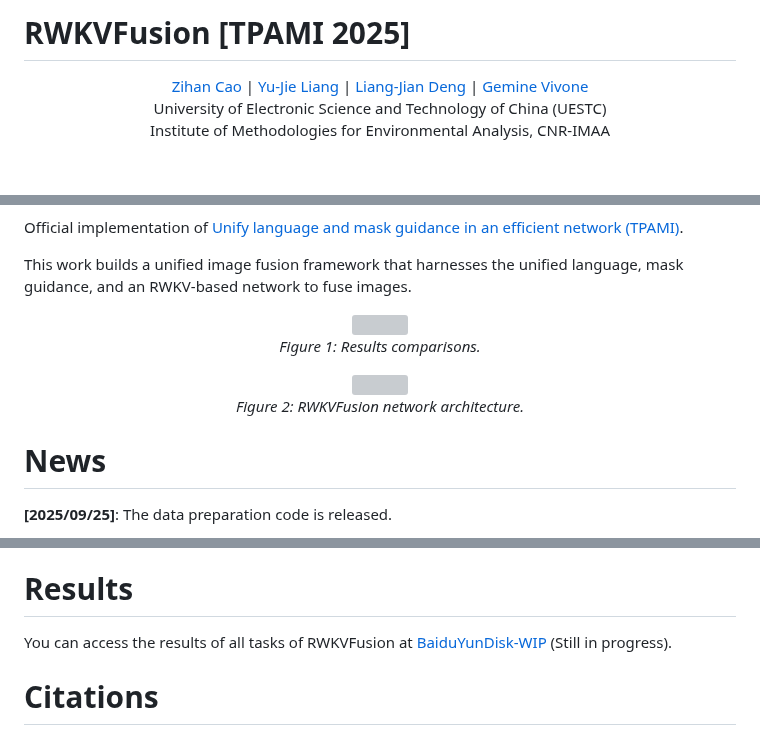
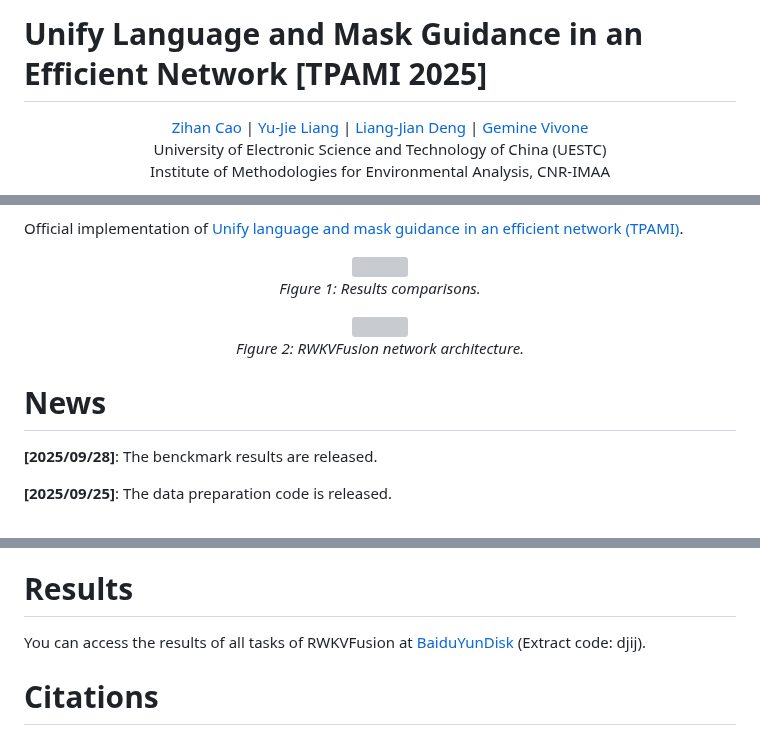
Before and after one commit to 294coder/RWKVFusion, a Markdown page: README.md, 3 parts joined by grey strips. Rendered like a GitHub page; blank space fills up the shorter version; grey boxes are pictures that could not be loaded.

```diff
--- a/README.md
+++ b/README.md
@@ -1,4 +1,4 @@
-# RWKVFusion [TPAMI 2025]
+# Unify Language and Mask Guidance in an Efficient Network [TPAMI 2025]
 
 <div align="center">
   <a href=https://scholar.google.com/citations?user=pv61p_EAAAAJ&hl=en> Zihan Cao </a> |
@@ -13,7 +14,5 @@
 
 Official implementation of [Unify language and mask guidance in an efficient network (TPAMI)](https://ieeexplore.ieee.org/document/11091495).
-
-This work builds a unified image fusion framework that harnesses the unified language, mask guidance, and an RWKV-based network to fuse images.
 
 <!-- Images -->
 <div align="center">
@@ -28,6 +27,8 @@ This work builds a unified image fusion framework that harnesses the unified lan
 
 
 # News
+**[2025/09/28]**: The benckmark results are released.
+
 **[2025/09/25]**: The data preparation code is released.
 
 **[2025/09/11]**: WIP - We released the training and inference code of RWKVFusion. We are now preparing the pre-trained checkpoints and used dataset. We will soon release the results. Please stay tuned.
@@ -102,7 +103,7 @@ We rewrite the VIF, MEF, and MFF metrics in Python, which originally implemented
 For Pansharpening and HISR tasks, we use the [Pan-collection](https://github.com/liangjiandeng/PanCollection) provided [Matlab package](matlab_test_pkgs/Pansharpening_Hyper_SR_Matlab_Test_Package) for evaluation.
 
 # Results
-You can access the results of all tasks of RWKVFusion at [BaiduYunDisk-WIP]() (Still in progress).
+You can access the results of all tasks of RWKVFusion at [BaiduYunDisk](https://pan.baidu.com/s/1Tfbc1xTu2njYrTxwVWdkvQ?pwd=djij) (Extract code: djij).
 
 # Citations
 If you find this work useful, please kindly cite our paper:
```
Also changed, not shown: other parts of README.md (+1 -0 lines), scripts/py_scripts/README.md (added, +9 -0 lines).
